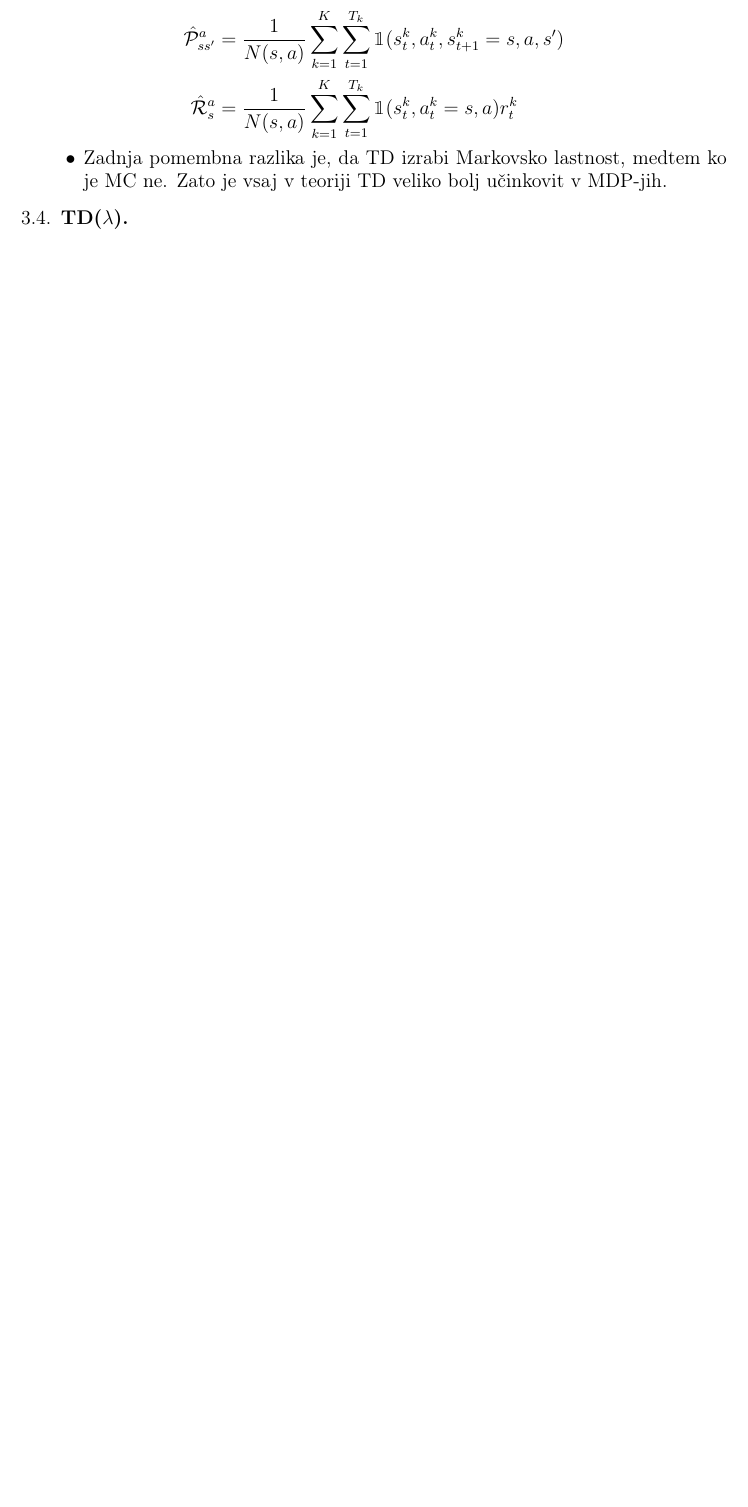
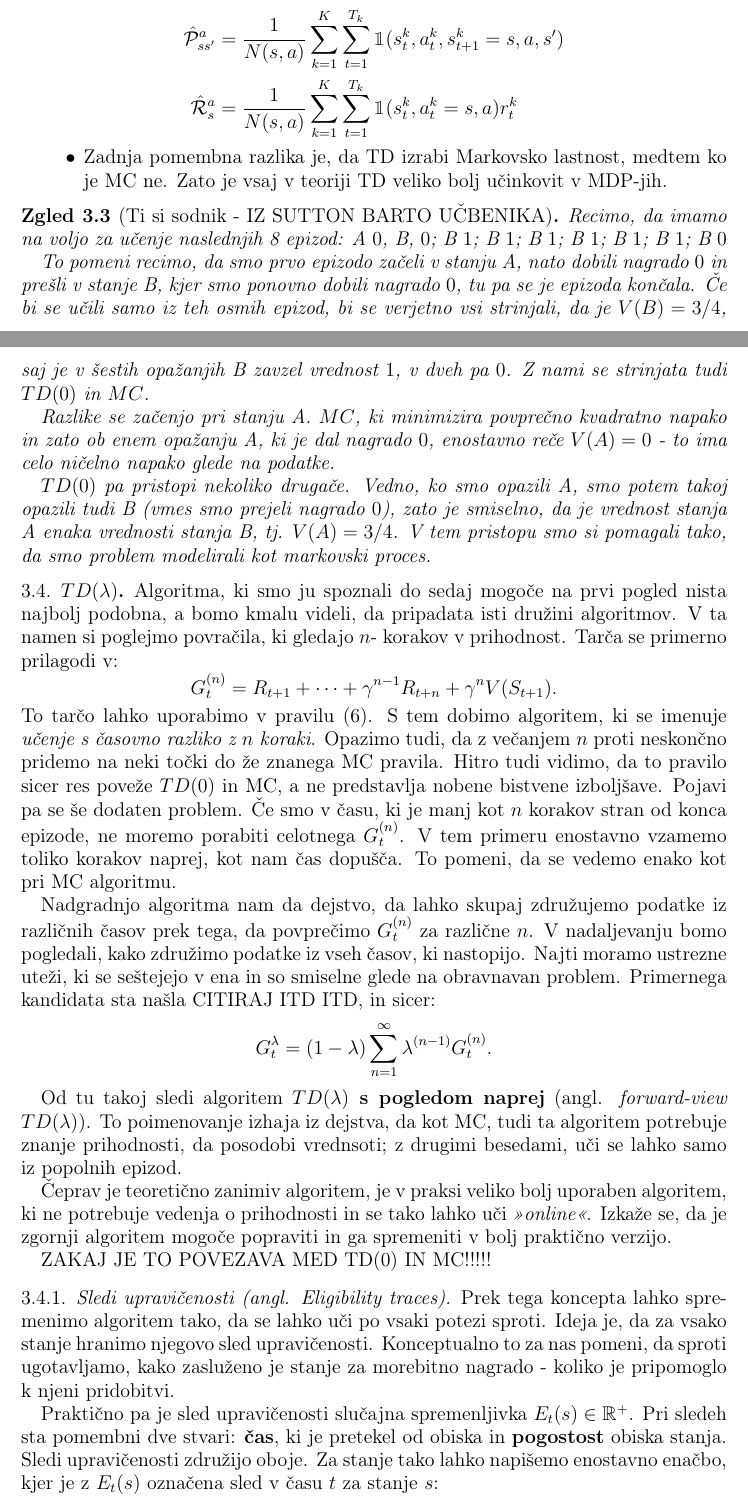
Before and after one commit to timkalan/diploma, a LaTeX paper (naloga/SU-namizne.tex): part of page 16 of 17 before the commit and two parts of pages 16 and 17 of 19 after it, the two joined at a grey line, cut so that both start at the same text, the shorter picture padded with empty space. Compiled offline with pdfLaTeX.

Commit message:
nekaj o TD(lambda)

```diff
--- a/naloga/SU-namizne.tex
+++ b/naloga/SU-namizne.tex
@@ -918,4 +924,77 @@ v pravilu \eqref{osnova}. To nam da pravilo:
     vsaj v teoriji TD veliko bolj učinkovit v MDP-jih.
 \end{itemize}
 
-\subsection{TD($\lambda$)}
+\begin{zgled}[Ti si sodnik - IZ SUTTON BARTO UČBENIKA]
+    Recimo, da imamo na voljo za učenje naslednjih 8 epizod:
+    A $0$, B, $0$;
+    B $1$;
+    B $1$;
+    B $1$;
+    B $1$;
+    B $1$;
+    B $1$;
+    B $0$
+
+    To pomeni recimo, da smo prvo epizodo začeli v stanju A, nato dobili nagrado $0$ in prešli v
+    stanje B, kjer smo ponovno dobili nagrado $0$, tu pa se je epizoda končala. Če bi se učili
+    samo iz teh osmih epizod, bi se verjetno vsi strinjali, da je $V(B) = 3/4$, saj je v šestih
+    opažanjih B zavzel vrednost $1$, v dveh pa $0$. Z nami se strinjata tudi $TD(0)$ in $MC$.
+
+    Razlike se začenjo pri stanju A. $MC$, ki minimizira povprečno kvadratno napako in zato ob
+    enem opažanju A, ki je dal nagrado $0$, enostavno reče $V(A) = 0$ - to ima celo ničelno
+    napako glede na podatke.
+
+    $TD(0)$ pa pristopi nekoliko drugače. Vedno, ko smo opazili A, smo potem takoj opazili tudi B
+    (vmes smo prejeli nagrado $0$), zato je smiselno, da je vrednost stanja A enaka vrednosti
+    stanja B, tj. $V(A) = 3/4$. V tem pristopu smo si pomagali tako, da smo problem modelirali kot
+    markovski proces.
+\end{zgled}
+
+\subsection{$TD(\lambda)$}
+Algoritma, ki smo ju spoznali do sedaj mogoče na prvi pogled nista najbolj podobna, a bomo kmalu
+videli, da pripadata isti družini algoritmov. V ta namen si poglejmo povračila, ki gledajo $n$-
+korakov v prihodnost. Tarča se primerno prilagodi v:
+$$
+G_t^{(n)} = R_{t+1} + \dots + \gamma^{n-1} R_{t+n} + \gamma^n V(S_{t+1}).
+$$
+To tarčo lahko uporabimo v pravilu \eqref{osnova}. S tem dobimo algoritem, ki se imenuje \textit{
+učenje s časovno razliko z $n$ koraki}. Opazimo tudi, da z večanjem $n$ proti neskončno pridemo na
+neki točki do že znanega MC pravila. Hitro tudi vidimo, da to pravilo sicer res poveže $TD(0)$ in
+MC, a ne predstavlja nobene bistvene izboljšave. Pojavi pa se še dodaten problem. Če smo v času, ki
+je manj kot $n$ korakov stran od konca epizode, ne moremo porabiti celotnega $G_t^{(n)}$. V tem
+primeru enostavno vzamemo toliko korakov naprej, kot nam čas dopušča. To pomeni, da se vedemo enako
+kot pri MC algoritmu.
+
+Nadgradnjo algoritma nam da dejstvo, da lahko skupaj združujemo podatke iz različnih časov prek
+tega, da povprečimo $G_t^{(n)}$ za različne $n$. V nadaljevanju bomo pogledali, kako združimo
+podatke iz vseh časov, ki nastopijo. Najti moramo ustrezne uteži, ki se seštejejo v ena in so
+smiselne glede na obravnavan problem. Primernega kandidata sta našla CITIRAJ ITD ITD, in sicer:
+$$
+G_t^\lambda = (1 - \lambda) \sum_{n=1}^\infty \lambda^{(n-1)} G_t^{(n)}.
+$$
+
+Od tu takoj sledi algoritem \textbf{$TD(\lambda)$ s pogledom naprej} (angl. \textit{forward-view
+$TD(\lambda)$}). To poimenovanje izhaja iz dejstva, da kot MC, tudi ta algoritem potrebuje znanje
+prihodnosti, da posodobi vrednsoti; z drugimi besedami, uči se lahko samo iz popolnih epizod.
+
+Čeprav je teoretično zanimiv algoritem, je v praksi veliko bolj uporaben algoritem, ki ne potrebuje
+vedenja o prihodnosti in se tako lahko uči \textit{">online"<}. Izkaže se, da je zgornji algoritem
+mogoče popraviti in ga spremeniti v bolj praktično verzijo.
+
+ZAKAJ JE TO POVEZAVA MED TD(0) IN MC!!!!!
+
+\subsubsection{Sledi upravičenosti (angl. \textit{Eligibility traces})}
+Prek tega koncepta lahko spremenimo algoritem tako, da se lahko uči po vsaki potezi sproti. Ideja
+je, da za vsako stanje hranimo njegovo sled upravičenosti. Konceptualno to za nas pomeni, da sproti
+ugotavljamo, kako zasluženo je stanje za morebitno nagrado - koliko je pripomoglo k njeni
+pridobitvi.
+
+Praktično pa je sled upravičenosti slučajna spremenljivka $E_t(s) \in \mathbb{R}^+$. Pri sledeh
+sta pomembni dve stvari: \textbf{čas}, ki je pretekel od obiska in \textbf{pogostost} obiska
+stanja. Sledi upravičenosti združijo oboje. Za stanje tako lahko napišemo enostavno enačbo,
+kjer je z $E_t(s)$ označena sled v času $t$ za stanje $s$:
+
+\begin{align*}
+    E_0(s) &= 0 \\
+    E_t(s) &= \gamma \lambda E_{t-1}(s) + \mathbbm{1}(S_t = s),
+\end{align*}
```
Also changed, not shown: naloga/SU-namizne.pdf, naloga/SU-namizne.tex (71 more changed lines).
